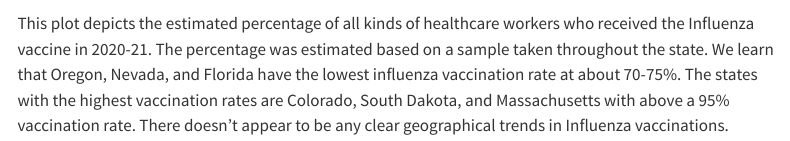
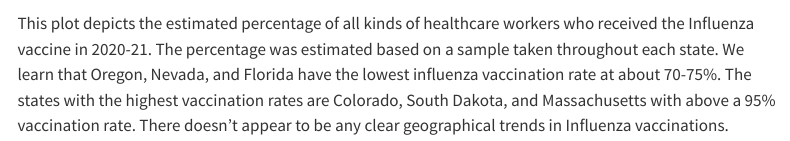
Before and after one commit to abbyhahs/abbyhahs.github.io, a Quarto document (US_states.qmd): the page in a window 1100 px wide, from 170 px down. Rendered offline with R 4.5, knitr and Pandoc in place of Quarto, with nearby package versions; some code elsewhere in the file could not run offline; menus at the side of the page are left out.

Commit message:
changed some grammar

````diff
--- a/US_states.qmd
+++ b/US_states.qmd
@@ -44,4 +44,4 @@ flu_vaccine |>
 
 ```
 
-This plot depicts the estimated percentage of all kinds of healthcare workers who received the Influenza vaccine in 2020-21. The percentage was estimated based on a sample taken throughout the state. We learn that Oregon, Nevada, and Florida have the lowest influenza vaccination rate at about 70-75%. The states with the highest vaccination rates are Colorado, South Dakota, and Massachusetts with above a 95% vaccination rate. There doesn't appear to be any clear geographical trends in Influenza vaccinations.
+This plot depicts the estimated percentage of all kinds of healthcare workers who received the Influenza vaccine in 2020-21. The percentage was estimated based on a sample taken throughout each state. We learn that Oregon, Nevada, and Florida have the lowest influenza vaccination rate at about 70-75%. The states with the highest vaccination rates are Colorado, South Dakota, and Massachusetts with above a 95% vaccination rate. There doesn't appear to be any clear geographical trends in Influenza vaccinations.
````
Also changed, not shown: docs/search.json, 3 other files.
